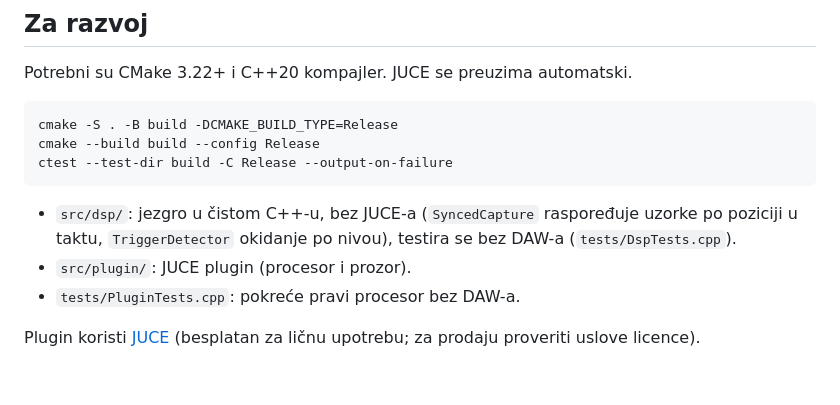
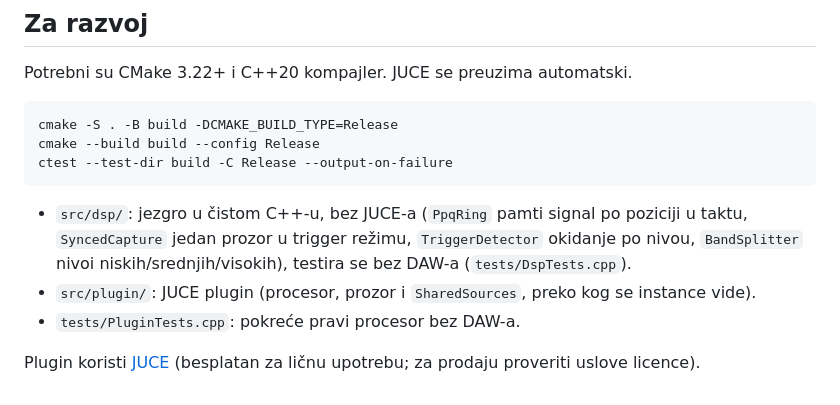
Before and after one commit to airamvlad/amv-scope, a Markdown page: README.md, the part around one of its changes. Rendered like a GitHub page.

````diff
--- a/README.md
+++ b/README.md
@@ -41,8 +50,8 @@ cmake --build build --config Release
 ctest --test-dir build -C Release --output-on-failure
 ```
 
-- `src/dsp/`: jezgro u čistom C++-u, bez JUCE-a (`SyncedCapture` raspoređuje uzorke po poziciji u taktu, `TriggerDetector` okidanje po nivou), testira se bez DAW-a (`tests/DspTests.cpp`).
-- `src/plugin/`: JUCE plugin (procesor i prozor).
+- `src/dsp/`: jezgro u čistom C++-u, bez JUCE-a (`PpqRing` pamti signal po poziciji u taktu, `SyncedCapture` jedan prozor u trigger režimu, `TriggerDetector` okidanje po nivou, `BandSplitter` nivoi niskih/srednjih/visokih), testira se bez DAW-a (`tests/DspTests.cpp`).
+- `src/plugin/`: JUCE plugin (procesor, prozor i `SharedSources`, preko kog se instance vide).
 - `tests/PluginTests.cpp`: pokreće pravi procesor bez DAW-a.
 
 Plugin koristi [JUCE](https://juce.com) (besplatan za ličnu upotrebu; za prodaju proveriti uslove licence).
````
Also changed, not shown: other parts of README.md (+11 -2 lines), docs/screenshot-frequency.png (added), docs/screenshot.png, 13 other files.
